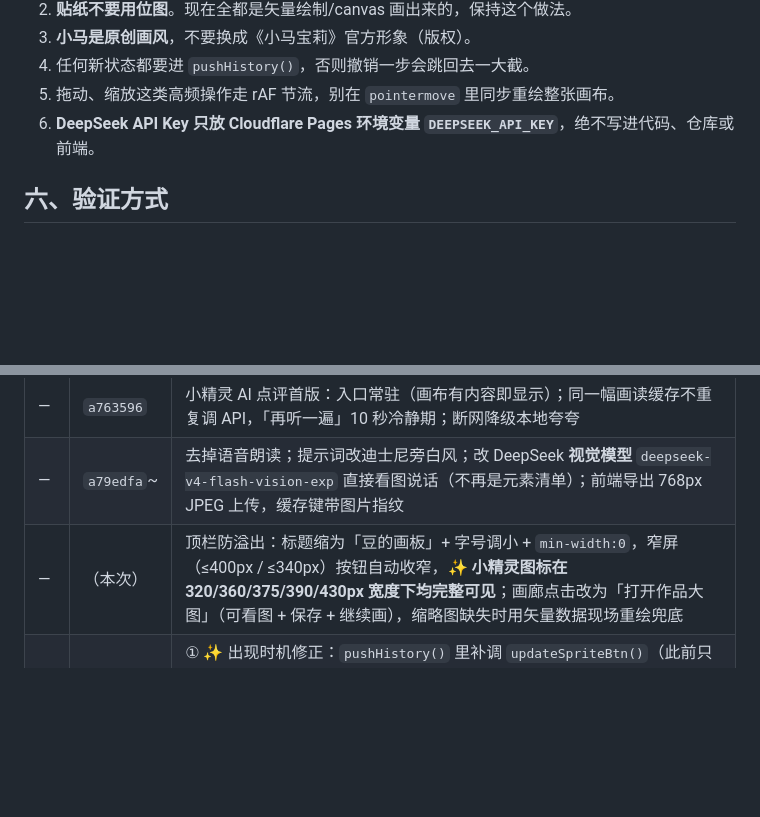
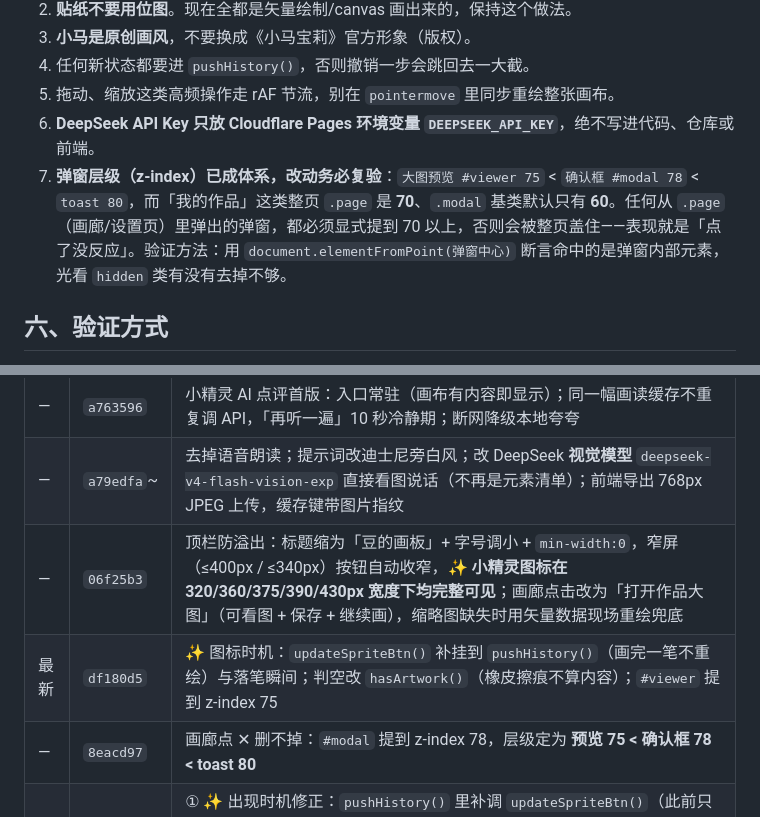
Before and after one commit to woshiwc88/kids-drawing, a Markdown page: HANDOFF.md, 2 parts joined by grey strips. GitHub-like rendering; blank space fills up the shorter version.

Commit message:
docs: HANDOFF 补充弹窗层级（z-index）体系与复验要求

```diff
--- a/HANDOFF.md
+++ b/HANDOFF.md
@@ -78,6 +78,7 @@ python3 -c "import glob,os;[os.unlink(p) for p in glob.glob('.git/**/*.lock',rec
 4. 任何新状态都要进 `pushHistory()`，否则撤销一步会跳回去一大截。
 5. 拖动、缩放这类高频操作走 rAF 节流，别在 `pointermove` 里同步重绘整张画布。
 6. **DeepSeek API Key 只放 Cloudflare Pages 环境变量 `DEEPSEEK_API_KEY`**，绝不写进代码、仓库或前端。
+7. **弹窗层级（z-index）已成体系，改动务必复验**：`大图预览 #viewer 75` < `确认框 #modal 78` < `toast 80`，而「我的作品」这类整页 `.page` 是 **70**、`.modal` 基类默认只有 **60**。任何从 `.page`（画廊/设置页）里弹出的弹窗，都必须显式提到 70 以上，否则会被整页盖住——表现就是「点了没反应」。验证方法：用 `document.elementFromPoint(弹窗中心)` 断言命中的是弹窗内部元素，光看 `hidden` 类有没有去掉不够。
 
 ## 六、验证方式
 
@@ -97,7 +98,9 @@ python3 -c "import glob,os;[os.unlink(p) for p in glob.glob('.git/**/*.lock',rec
 | 最新 | `1688dac` | 贴纸任意工具可抓取拖动；修拖后消失；双指缩放/旋转不跳变；拖出画布自动收回 |
 | — | `a763596` | 小精灵 AI 点评首版：入口常驻（画布有内容即显示）；同一幅画读缓存不重复调 API，「再听一遍」10 秒冷静期；断网降级本地夸夸 |
 | — | `a79edfa`~ | 去掉语音朗读；提示词改迪士尼旁白风；改 DeepSeek **视觉模型** `deepseek-v4-flash-vision-exp` 直接看图说话（不再是元素清单）；前端导出 768px JPEG 上传，缓存键带图片指纹 |
-| — | （本次） | 顶栏防溢出：标题缩为「豆的画板」+ 字号调小 + `min-width:0`，窄屏（≤400px / ≤340px）按钮自动收窄，**✨ 小精灵图标在 320/360/375/390/430px 宽度下均完整可见**；画廊点击改为「打开作品大图」（可看图 + 保存 + 继续画），缩略图缺失时用矢量数据现场重绘兜底 |
+| — | `06f25b3` | 顶栏防溢出：标题缩为「豆的画板」+ 字号调小 + `min-width:0`，窄屏（≤400px / ≤340px）按钮自动收窄，**✨ 小精灵图标在 320/360/375/390/430px 宽度下均完整可见**；画廊点击改为「打开作品大图」（可看图 + 保存 + 继续画），缩略图缺失时用矢量数据现场重绘兜底 |
+| 最新 | `df180d5` | ✨ 图标时机：`updateSpriteBtn()` 补挂到 `pushHistory()`（画完一笔不重绘）与落笔瞬间；判空改 `hasArtwork()`（橡皮擦痕不算内容）；`#viewer` 提到 z-index 75 |
+| — | `8eacd97` | 画廊点 ✕ 删不掉：`#modal` 提到 z-index 78，层级定为 **预览 75 < 确认框 78 < toast 80** |
 | 最新 | （本次） | ① ✨ 出现时机修正：`pushHistory()` 里补调 `updateSpriteBtn()`（此前只在 `redraw()` 里更新，而画完一笔走的是 pushHistory，**导致画完了图标还不出现**），手指按下即显示；判空改为 `hasArtwork()`——橡皮擦痕不算内容。② 修大图预览被画廊挡住：`.modal` 默认 z-index 60 < `.page` 70，预览藏在画廊背后看着像"没跳转"，给 `#viewer` 提到 75（仍低于 toast 80）。 |
 
 ## 八、待办 / 已知问题
```
